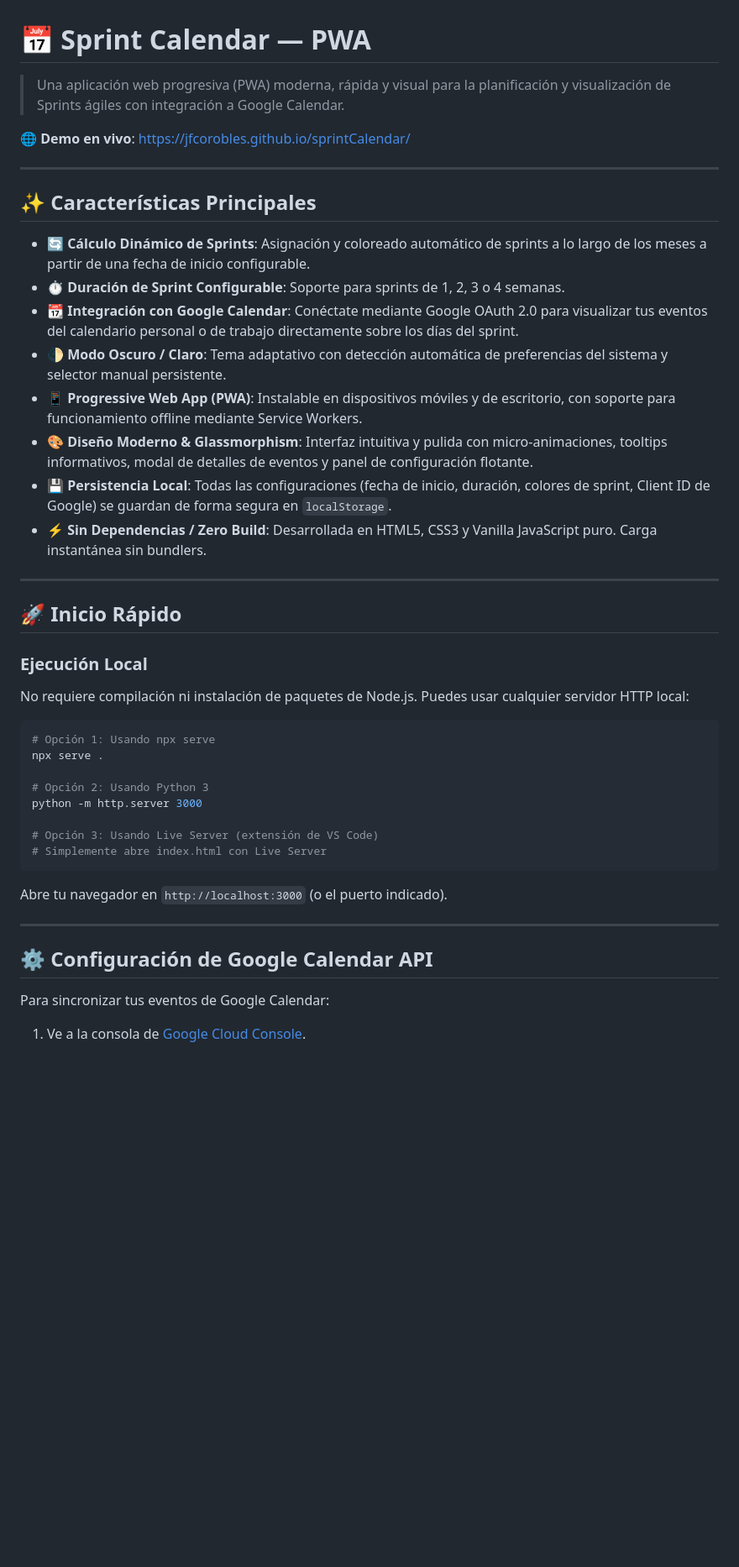
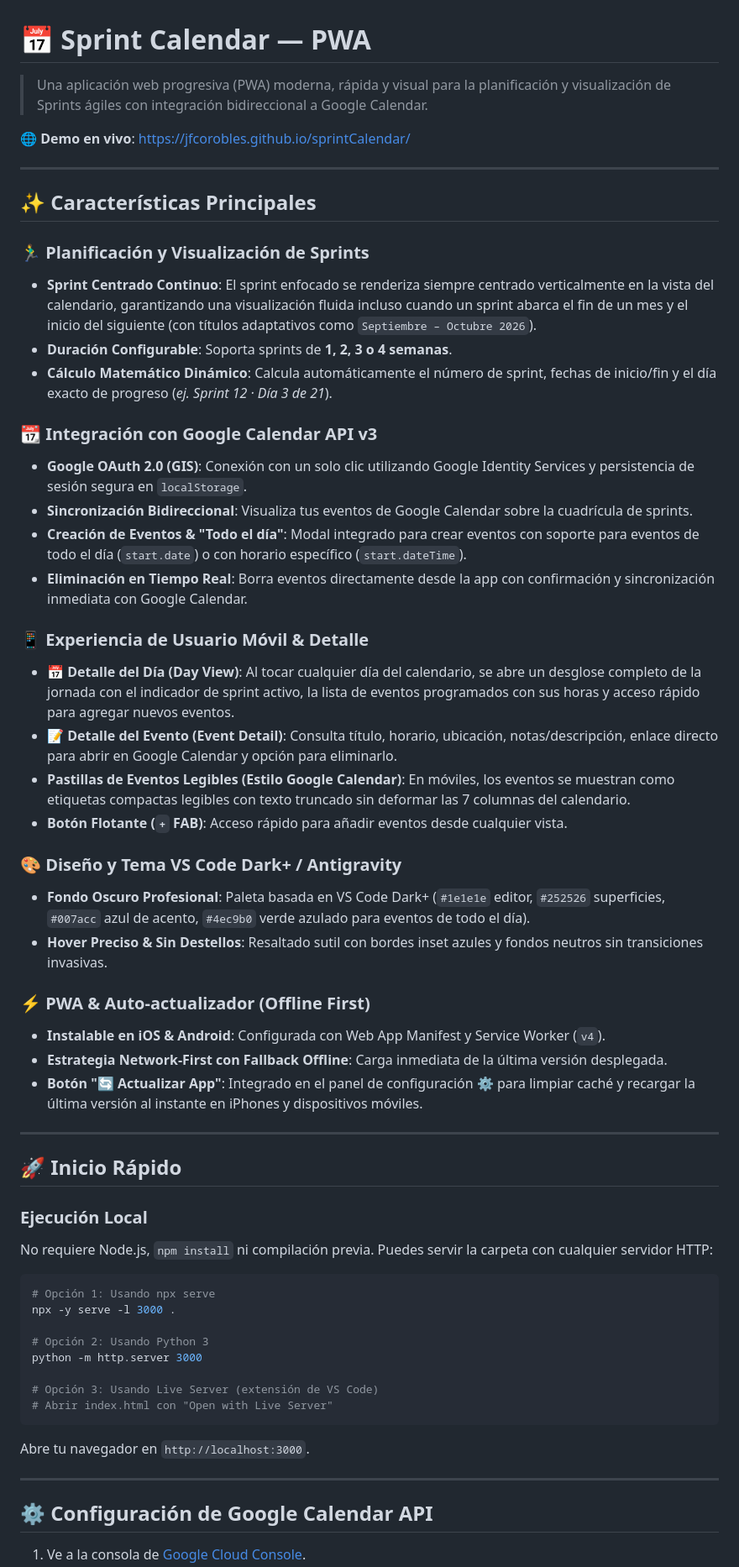
Before and after one commit to jfcorobles/sprintCalendar, a Markdown page: README.md, the part around one of its changes. Shown at 84% size. Drawn GitHub-style; blank space fills up the shorter version.

````diff
--- a/README.md
+++ b/README.md
@@ -1,6 +1,6 @@
 # 📅 Sprint Calendar — PWA
 
-> Una aplicación web progresiva (PWA) moderna, rápida y visual para la planificación y visualización de Sprints ágiles con integración a Google Calendar.
+> Una aplicación web progresiva (PWA) moderna, rápida y visual para la planificación y visualización de Sprints ágiles con integración bidireccional a Google Calendar.
 
 🌐 **Demo en vivo**: [https://jfcorobles.github.io/sprintCalendar/](https://jfcorobles.github.io/sprintCalendar/)
 
@@ -8,14 +8,31 @@
 
 ## ✨ Características Principales
 
-- 🔄 **Cálculo Dinámico de Sprints**: Asignación y coloreado automático de sprints a lo largo de los meses a partir de una fecha de inicio configurable.
-- ⏱️ **Duración de Sprint Configurable**: Soporte para sprints de 1, 2, 3 o 4 semanas.
-- 📆 **Integración con Google Calendar**: Conéctate mediante Google OAuth 2.0 para visualizar tus eventos del calendario personal o de trabajo directamente sobre los días del sprint.
-- 🌓 **Modo Oscuro / Claro**: Tema adaptativo con detección automática de preferencias del sistema y selector manual persistente.
-- 📱 **Progressive Web App (PWA)**: Instalable en dispositivos móviles y de escritorio, con soporte para funcionamiento offline mediante Service Workers.
-- 🎨 **Diseño Moderno & Glassmorphism**: Interfaz intuitiva y pulida con micro-animaciones, tooltips informativos, modal de detalles de eventos y panel de configuración flotante.
-- 💾 **Persistencia Local**: Todas las configuraciones (fecha de inicio, duración, colores de sprint, Client ID de Google) se guardan de forma segura en `localStorage`.
-- ⚡ **Sin Dependencias / Zero Build**: Desarrollada en HTML5, CSS3 y Vanilla JavaScript puro. Carga instantánea sin bundlers.
+### 🏃‍♂️ Planificación y Visualización de Sprints
+- **Sprint Centrado Continuo**: El sprint enfocado se renderiza siempre centrado verticalmente en la vista del calendario, garantizando una visualización fluida incluso cuando un sprint abarca el fin de un mes y el inicio del siguiente (con títulos adaptativos como `Septiembre – Octubre 2026`).
+- **Duración Configurable**: Soporta sprints de **1, 2, 3 o 4 semanas**.
+- **Cálculo Matemático Dinámico**: Calcula automáticamente el número de sprint, fechas de inicio/fin y el día exacto de progreso (*ej. Sprint 12 · Día 3 de 21*).
+
+### 📆 Integración con Google Calendar API v3
+- **Google OAuth 2.0 (GIS)**: Conexión con un solo clic utilizando Google Identity Services y persistencia de sesión segura en `localStorage`.
+- **Sincronización Bidireccional**: Visualiza tus eventos de Google Calendar sobre la cuadrícula de sprints.
+- **Creación de Eventos & "Todo el día"**: Modal integrado para crear eventos con soporte para eventos de todo el día (`start.date`) o con horario específico (`start.dateTime`).
+- **Eliminación en Tiempo Real**: Borra eventos directamente desde la app con confirmación y sincronización inmediata con Google Calendar.
+
+### 📱 Experiencia de Usuario Móvil & Detalle
+- **📅 Detalle del Día (Day View)**: Al tocar cualquier día del calendario, se abre un desglose completo de la jornada con el indicador de sprint activo, la lista de eventos programados con sus horas y acceso rápido para agregar nuevos eventos.
+- **📝 Detalle del Evento (Event Detail)**: Consulta título, horario, ubicación, notas/descripción, enlace directo para abrir en Google Calendar y opción para eliminarlo.
+- **Pastillas de Eventos Legibles (Estilo Google Calendar)**: En móviles, los eventos se muestran como etiquetas compactas legibles con texto truncado sin deformar las 7 columnas del calendario.
+- **Botón Flotante (`+` FAB)**: Acceso rápido para añadir eventos desde cualquier vista.
+
+### 🎨 Diseño y Tema VS Code Dark+ / Antigravity
+- **Fondo Oscuro Profesional**: Paleta basada en VS Code Dark+ (`#1e1e1e` editor, `#252526` superficies, `#007acc` azul de acento, `#4ec9b0` verde azulado para eventos de todo el día).
+- **Hover Preciso & Sin Destellos**: Resaltado sutil con bordes inset azules y fondos neutros sin transiciones invasivas.
+
+### ⚡ PWA & Auto-actualizador (Offline First)
+- **Instalable en iOS & Android**: Configurada con Web App Manifest y Service Worker (`v4`).
+- **Estrategia Network-First con Fallback Offline**: Carga inmediata de la última versión desplegada.
+- **Botón "🔄 Actualizar App"**: Integrado en el panel de configuración ⚙️ para limpiar caché y recargar la última versión al instante en iPhones y dispositivos móviles.
 
 ---
 
@@ -23,25 +40,23 @@
 
 ### Ejecución Local
 
-No requiere compilación ni instalación de paquetes de Node.js. Puedes usar cualquier servidor HTTP local:
+No requiere Node.js, `npm install` ni compilación previa. Puedes servir la carpeta con cualquier servidor HTTP:
 
 ```bash
 # Opción 1: Usando npx serve
-npx serve .
+npx -y serve -l 3000 .
 
 # Opción 2: Usando Python 3
 python -m http.server 3000
 
 # Opción 3: Usando Live Server (extensión de VS Code)
-# Simplemente abre index.html con Live Server
+# Abrir index.html con "Open with Live Server"
 ```
 
-Abre tu navegador en `http://localhost:3000` (o el puerto indicado).
+Abre tu navegador en `http://localhost:3000`.
 
 ---
 
 ## ⚙️ Configuración de Google Calendar API
 
-Para sincronizar tus eventos de Google Calendar:
-
 1. Ve a la consola de [Google Cloud Console](https://console.cloud.google.com/).
````
Also changed, not shown: other parts of README.md (+37 -36 lines).
